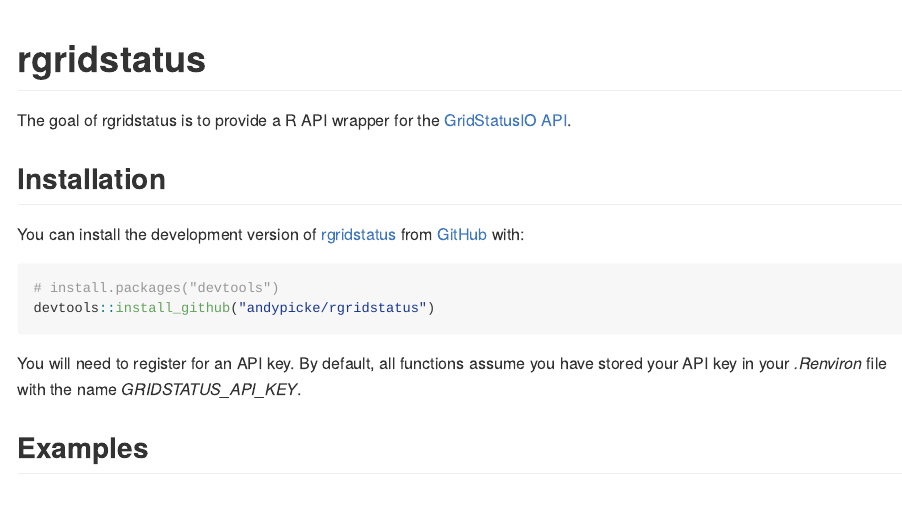
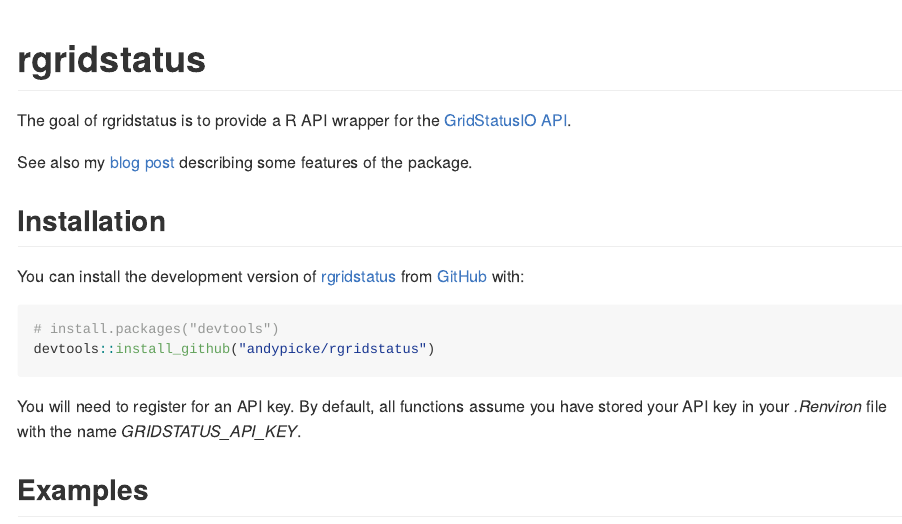
Before and after one commit to andypicke/rgridstatus, an R Markdown document (README.Rmd): the page in a window 1100 px wide, from its top. The pictures show the output file README.md that the author committed with the source, drawn offline in the style of GitHub; long lines of code are wrapped; badge pictures from the web are left out.

Commit message:
update readme

```diff
--- a/README.Rmd
+++ b/README.Rmd
@@ -22,6 +22,8 @@
 <!-- badges: end -->
 
 The goal of rgridstatus is to provide a R API wrapper for the [GridStatusIO](https://www.gridstatus.io/home) [API](https://www.gridstatus.io/api).
+
+See also my [blog post](https://andypicke.quarto.pub/portfolio/posts/rGridStatus/rGridStatus.html) describing some features of the package.
 
 ## Installation
 
```
Also changed, not shown: README.md.
